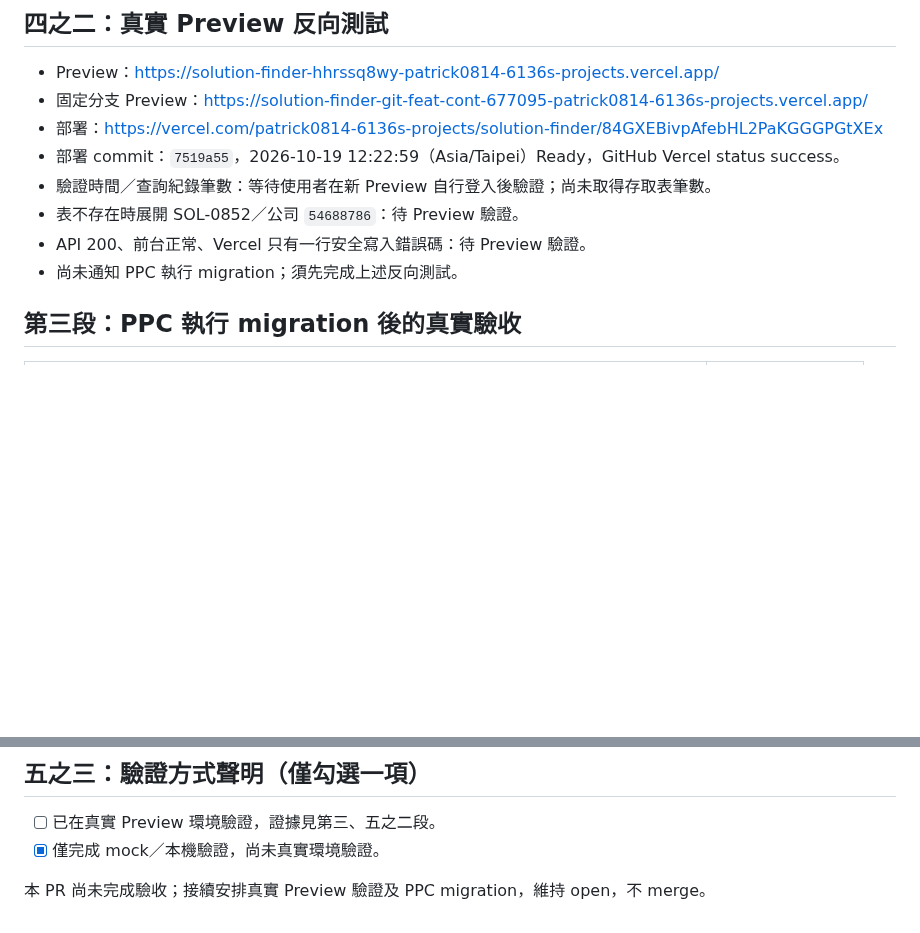
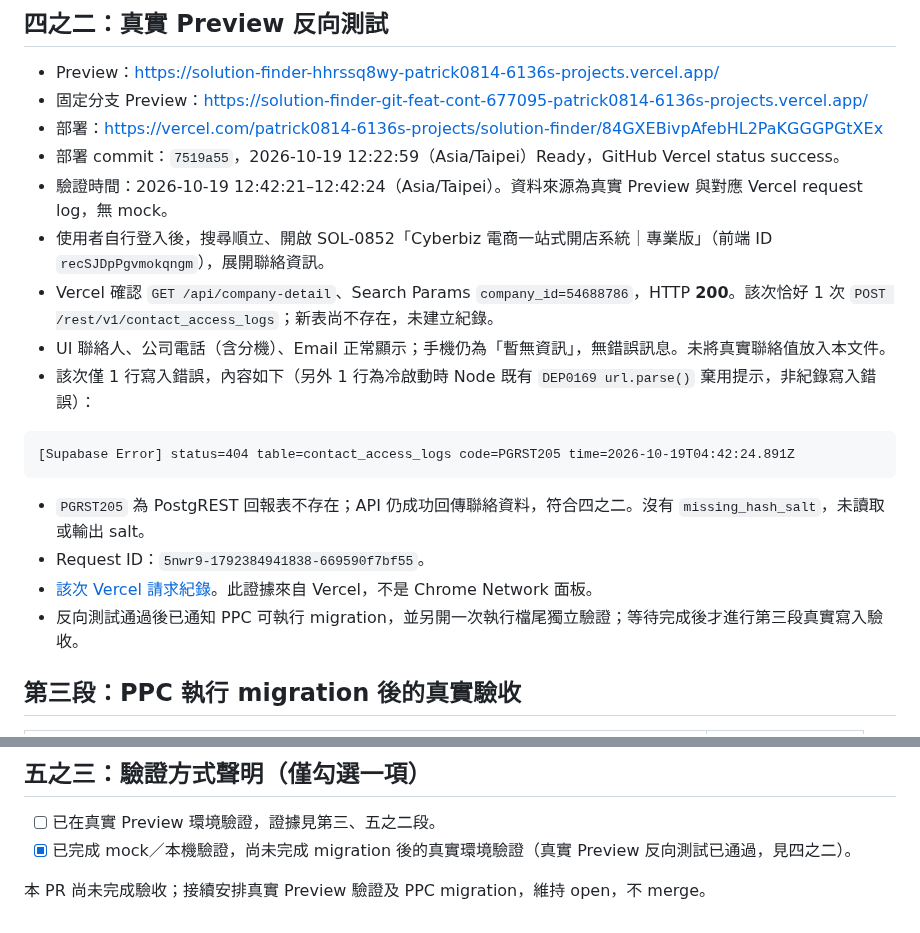
Before and after one commit to Pcc329/solution-finder, a Markdown page: _handover/CODEX_SYNC_access_log_2026-10-19.md, 2 parts joined by grey strips. GitHub-like rendering; blank space fills up the shorter version.

Commit message:
docs: record Preview missing-table degradation verification

````diff
--- a/_handover/CODEX_SYNC_access_log_2026-10-19.md
+++ b/_handover/CODEX_SYNC_access_log_2026-10-19.md
@@ -191,10 +191,20 @@ COMMIT
 - 固定分支 Preview：https://solution-finder-git-feat-cont-677095-patrick0814-6136s-projects.vercel.app/
 - 部署：https://vercel.com/patrick0814-6136s-projects/solution-finder/84GXEBivpAfebHL2PaKGGGPGtXEx
 - 部署 commit：`7519a55`，2026-10-19 12:22:59（Asia/Taipei）Ready，GitHub Vercel status success。
-- 驗證時間／查詢紀錄筆數：等待使用者在新 Preview 自行登入後驗證；尚未取得存取表筆數。
-- 表不存在時展開 SOL-0852／公司 `54688786`：待 Preview 驗證。
-- API 200、前台正常、Vercel 只有一行安全寫入錯誤碼：待 Preview 驗證。
-- 尚未通知 PPC 執行 migration；須先完成上述反向測試。
+- 驗證時間：2026-10-19 12:42:21–12:42:24（Asia/Taipei）。資料來源為真實 Preview 與對應 Vercel request log，無 mock。
+- 使用者自行登入後，搜尋順立、開啟 SOL-0852「Cyberbiz 電商一站式開店系統｜專業版」（前端 ID `recSJDpPgvmokqngm`），展開聯絡資訊。
+- Vercel 確認 `GET /api/company-detail`、Search Params `company_id=54688786`，HTTP **200**。該次恰好 1 次 `POST /rest/v1/contact_access_logs`；新表尚不存在，未建立紀錄。
+- UI 聯絡人、公司電話（含分機）、Email 正常顯示；手機仍為「暫無資訊」，無錯誤訊息。未將真實聯絡值放入本文件。
+- 該次僅 1 行寫入錯誤，內容如下（另外 1 行為冷啟動時 Node 既有 `DEP0169 url.parse()` 棄用提示，非紀錄寫入錯誤）：
+
+```text
+[Supabase Error] status=404 table=contact_access_logs code=PGRST205 time=2026-10-19T04:42:24.891Z
+```
+
+- `PGRST205` 為 PostgREST 回報表不存在；API 仍成功回傳聯絡資料，符合四之二。沒有 `missing_hash_salt`，未讀取或輸出 salt。
+- Request ID：`5nwr9-1792384941838-669590f7bf55`。
+- [該次 Vercel 請求紀錄](https://vercel.com/patrick0814-6136s-projects/solution-finder/84GXEBivpAfebHL2PaKGGGPGtXEx/logs?selectedLogId=5nwr9-1792384941838-669590f7bf55)。此證據來自 Vercel，不是 Chrome Network 面板。
+- 反向測試通過後已通知 PPC 可執行 migration，並另開一次執行檔尾獨立驗證；等待完成後才進行第三段真實寫入驗收。
 
 ## 第三段：PPC 執行 migration 後的真實驗收
 
@@ -229,6 +239,6 @@ COMMIT
 ## 五之三：驗證方式聲明（僅勾選一項）
 
 - [ ] 已在真實 Preview 環境驗證，證據見第三、五之二段。
-- [x] 僅完成 mock／本機驗證，尚未真實環境驗證。
+- [x] 已完成 mock／本機驗證，尚未完成 migration 後的真實環境驗證（真實 Preview 反向測試已通過，見四之二）。
 
 本 PR 尚未完成驗收；接續安排真實 Preview 驗證及 PPC migration，維持 open，不 merge。
````
